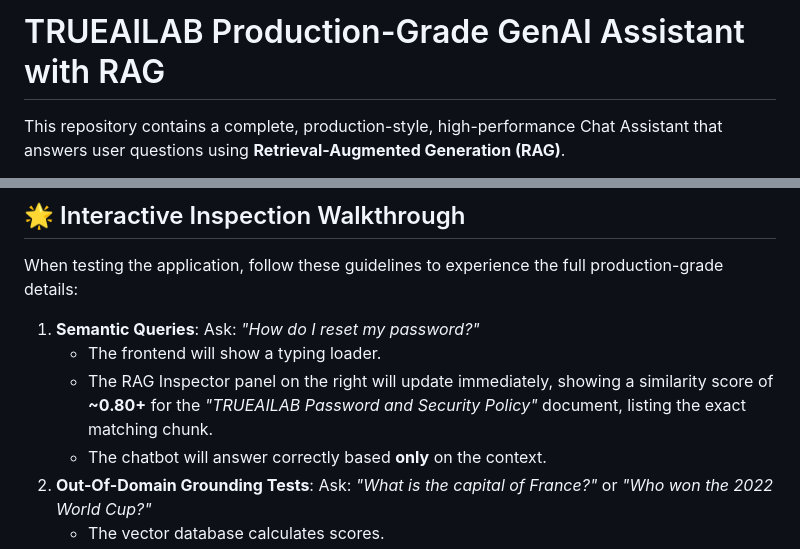
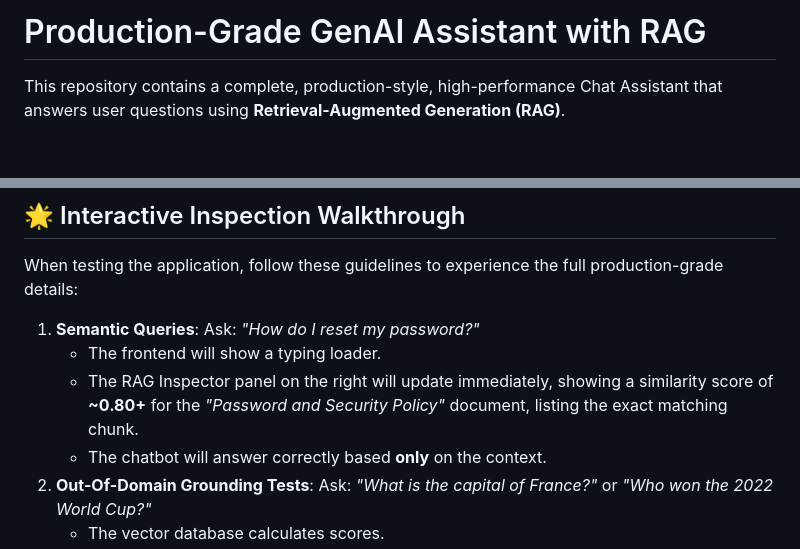
Before and after one commit to paridhianant540-gif/GenAI-Assistant, a Markdown page: README.md, 2 parts joined by grey strips. Drawn GitHub-style; blank space fills up the shorter version.

```diff
--- a/README.md
+++ b/README.md
@@ -1,4 +1,4 @@
-# TRUEAILAB Production-Grade GenAI Assistant with RAG
+# Production-Grade GenAI Assistant with RAG
 
 This repository contains a complete, production-style, high-performance Chat Assistant that answers user questions using **Retrieval-Augmented Generation (RAG)**.
 
@@ -150,7 +150,7 @@ Then, point your browser to:
 When testing the application, follow these guidelines to experience the full production-grade details:
 1.  **Semantic Queries**: Ask: *"How do I reset my password?"*
     *   The frontend will show a typing loader.
-    *   The RAG Inspector panel on the right will update immediately, showing a similarity score of **~0.80+** for the *"TRUEAILAB Password and Security Policy"* document, listing the exact matching chunk.
+    *   The RAG Inspector panel on the right will update immediately, showing a similarity score of **~0.80+** for the *"Password and Security Policy"* document, listing the exact matching chunk.
     *   The chatbot will answer correctly based **only** on the context.
 2.  **Out-Of-Domain Grounding Tests**: Ask: *"What is the capital of France?"* or *"Who won the 2022 World Cup?"*
     *   The vector database calculates scores.
```
